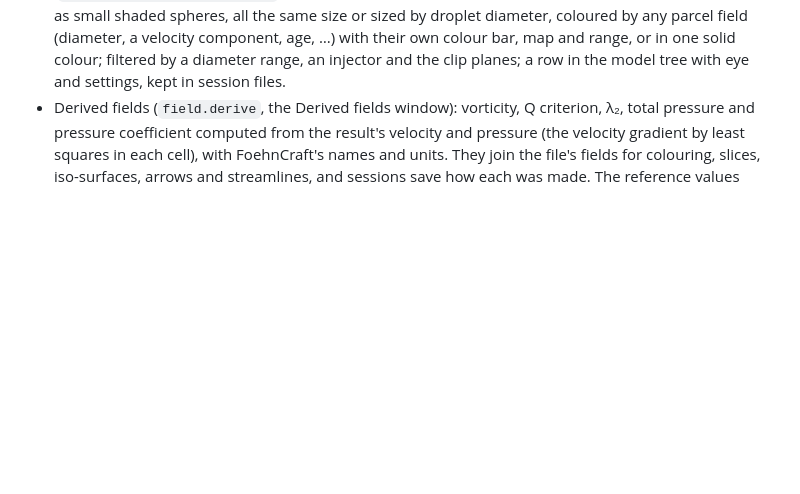
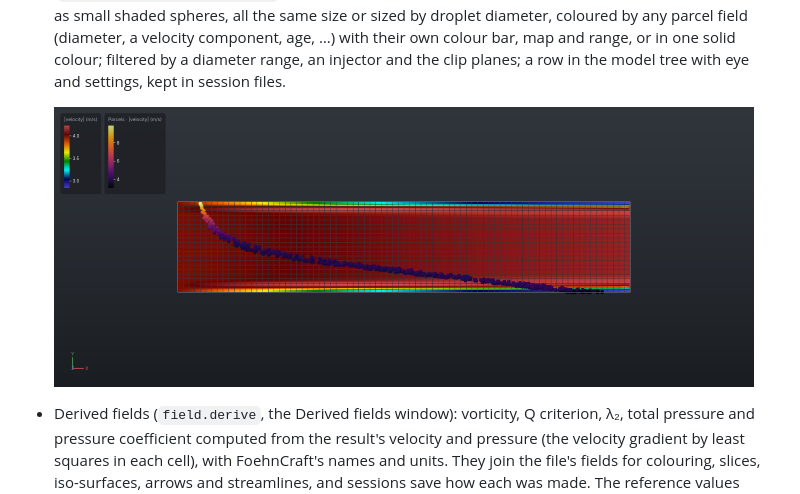
Before and after one commit to chiefenne/MurmelCraft, a Markdown page: README.md, the part around the change. Rendered like a GitHub page; pictures changed too: assets/readme/spray-parcels.png (added); blank space fills up the shorter version.

Commit message:
README picture of spray parcels from a FoehnCraft run (#64)
Co-Authored-By: Claude Opus 5.5 <noreply@anthropic.com>
Claude-Session: https://claude.ai/code/session_012imjwmRUsru7LZuCw739eG

```diff
--- a/README.md
+++ b/README.md
@@ -72,6 +72,9 @@ every change.
   bar, map and range, or in one solid colour; filtered by a diameter
   range, an injector and the clip planes; a row in the model tree with
   eye and settings, kept in session files.
+
+  <img src="assets/readme/spray-parcels.png" width="700" alt="Droplets of a FoehnCraft spray in a duct, seen from the top: a stream of small spheres enters at the upper left, slows from about 9 to 4 m/s (yellow to dark purple) and bends down towards the lower wall, over a slice of the gas coloured by speed">
+
 - Derived fields (`field.derive`, the Derived fields window): vorticity,
   Q criterion, λ₂, total pressure and pressure coefficient computed from
   the result's velocity and pressure (the velocity gradient by least
```
Also changed, not shown: assets/PROVENANCE.md (+1 -0 lines), tools/readme-spray/README.md (added, +11 -0 lines), 1 other file.
